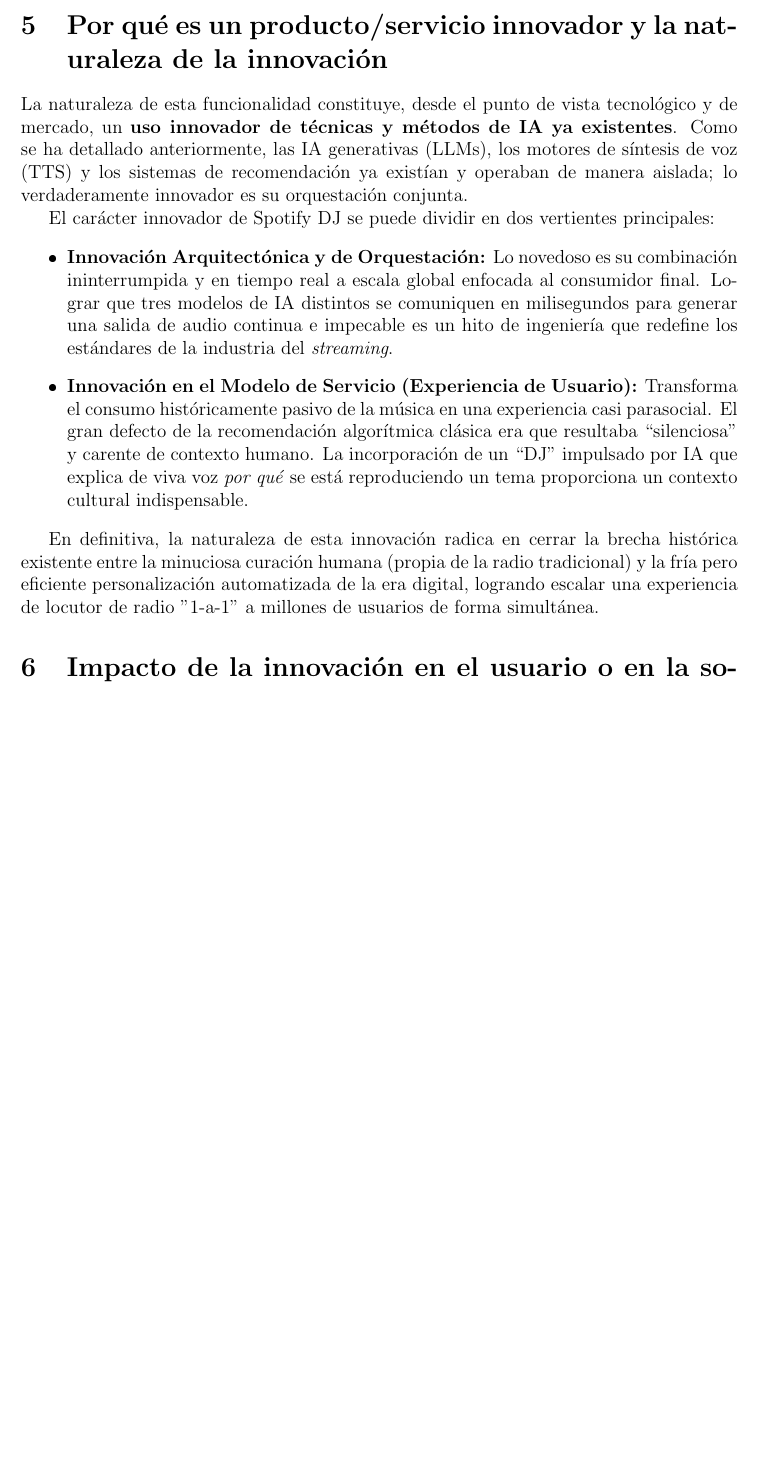
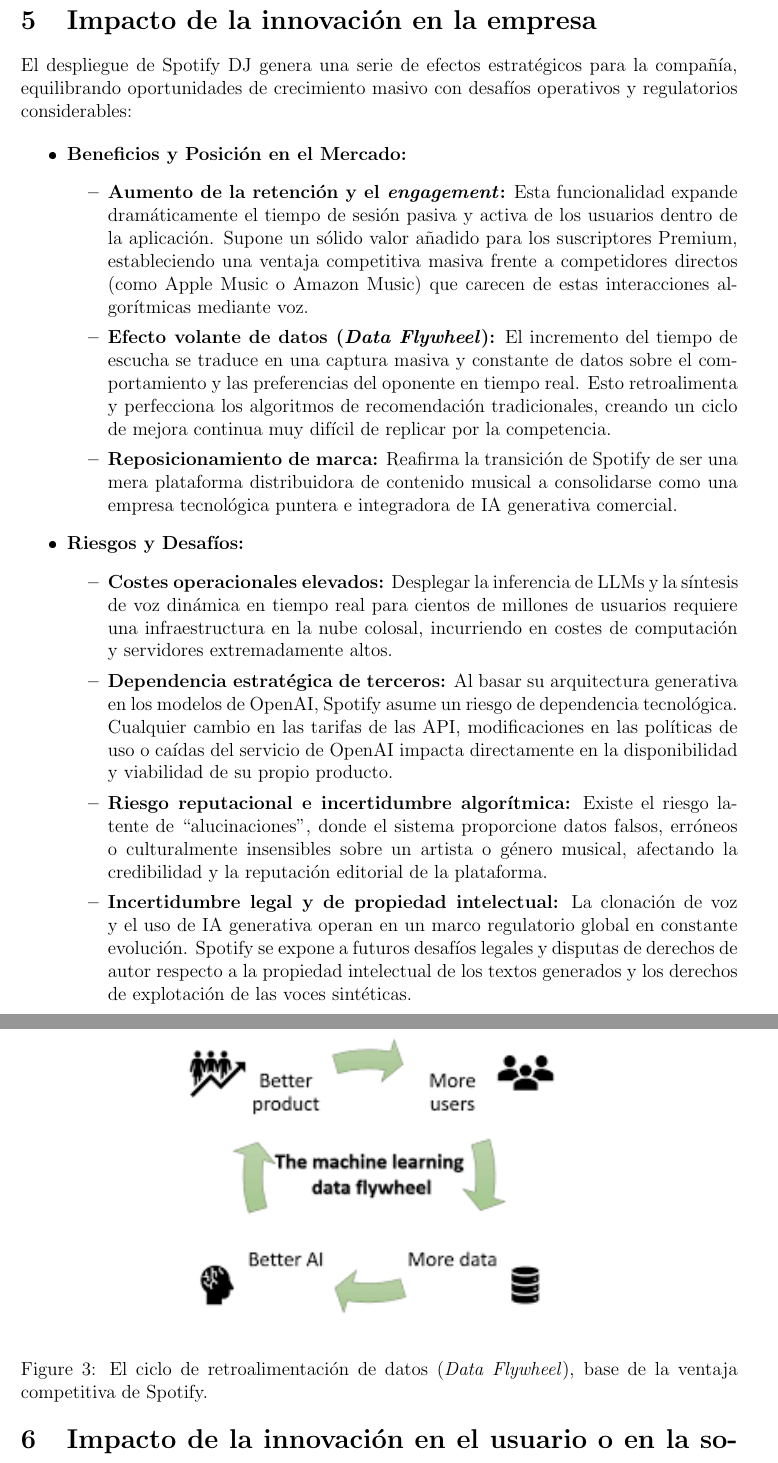
Before and after one commit to santiagofernandezaragon/IA_TI, a LaTeX document (treball_innovacio_spotify_dj.tex): part of page 5 of 7 before the commit and two parts of pages 6 and 7 of 8 after it, the two joined at a grey line, cut at the place of the change, the shorter picture padded with empty space. The pictures show the PDF file treball_innovacio_spotify_dj.pdf that the author committed with the source.

Commit message:
actualitzacions TI

```diff
--- a/treball_innovacio_spotify_dj.tex
+++ b/treball_innovacio_spotify_dj.tex
@@ -30 +32,3 @@
+    \label{fig:spotify_dj}
+\end{figure}
 
@@ -41,8 +51,13 @@
+    \centering
+    \includegraphics[width=0.8\textwidth]{TI-2.png}
+    \caption{Ejemplo de arquitectura de Filtrado Colaborativo mediante la vectorización de usuarios y canciones.}
+    \label{fig:collab_filtering}
+\end{figure}
 
 \section{Descripción de cómo han sido utilizadas/adaptadas las técnicas para la innovación}
 La innovación de Spotify DJ reside en el cauce (\textit{pipeline}) que conecta y adapta estas tecnologías para que actúen en tiempo real de forma interdependiente.
 
 En primer lugar, el sistema de recomendación no genera una lista estática, sino que analiza metadatos avanzados (como el ritmo o BPM, los géneros musicales y el \textit{mood} o estado de ánimo de los temas habituales del usuario) para estructurar las canciones en ``bloques'' temáticos en tiempo real (por ejemplo, ``tus descubrimientos de 2018'' o ``novedades de indie pop'').
 
-Una vez definidos los bloques, entran en juego los LLMs . La adaptación de estos modelos no se limita a una generación libre de texto, sino que sigue una arquitectura inspirada en los sistemas de generación aumentada por recuperación (\textit{Retrieval-Augmented Generation} o RAG). El sistema inyecta datos curados dinámicamente por los equipos editoriales (expertos musicales humanos que documentan anécdotas o datos relevantes sobre artistas) y los cruza con el historial específico de escucha del usuario. El LLM es adaptado mediante \textit{prompt engineering} sistemático y \textit{fine-tuning} para redactar, en milisegundos, un guion corto que introduce el bloque musical. Esta inyección estricta de contexto actúa como un filtro que reduce drásticamente el riesgo de invención de datos falsos (\textit{alucinaciones}) por parte del modelo.
+Una vez definidos los bloques, entran en juego los LLMs. La adaptación de estos modelos no se limita a una generación libre de texto, sino que sigue una arquitectura inspirada en los sistemas de generación aumentada por recuperación (\textit{Retrieval-Augmented Generation} o RAG). El sistema inyecta datos curados dinámicamente por los equipos editoriales (expertos musicales humanos que documentan anécdotas o datos relevantes sobre artistas) y los cruza con el historial específico de escucha del usuario. El LLM es adaptado mediante \textit{prompt engineering} sistemático y \textit{fine-tuning} para redactar, en milisegundos, un guion corto que introduce el bloque musical. Esta inyección estricta de contexto actúa como un filtro que reduce drásticamente el riesgo de invención de datos falsos (\textit{alucinaciones}) por parte del modelo.
 
@@ -50,19 +65,5 @@
 
 \section{Por qué es un producto/servicio innovador y la naturaleza de la innovación}
-
-La naturaleza de esta funcionalidad constituye, desde el punto de vista tecnológico y de mercado, un \textbf{uso innovador de técnicas y métodos de IA ya existentes}. Como se ha detallado anteriormente, las IA generativas (LLMs), los motores de síntesis de voz (TTS) y los sistemas de recomendación ya existían y operaban de manera aislada; lo verdaderamente innovador es su orquestación conjunta.
-
-El carácter innovador de Spotify DJ se puede dividir en dos vertientes principales:
-
-\begin{itemize}
-    \item \textbf{Innovación Arquitectónica y de Orquestación:} Lo novedoso es su combinación ininterrumpida y en tiempo real a escala global enfocada al consumidor final. Lograr que tres modelos de IA distintos se comuniquen en milisegundos para generar una salida de audio continua e impecable es un hito de ingeniería que redefine los estándares de la industria del \textit{streaming}.
-
-    \item \textbf{Innovación en el Modelo de Servicio (Experiencia de Usuario):} Transforma el consumo históricamente pasivo de la música en una experiencia casi parasocial. El gran defecto de la recomendación algorítmica clásica era que resultaba ``silenciosa'' y carente de contexto humano. La incorporación de un ``DJ'' impulsado por IA que explica de viva voz \textit{por qué} se está reproduciendo un tema proporciona un contexto cultural indispensable.
-\end{itemize}
-
-En definitiva, la naturaleza de esta innovación radica en cerrar la brecha histórica existente entre la minuciosa curación humana (propia de la radio tradicional) y la fría pero eficiente personalización automatizada de la era digital, logrando escalar una experiencia de locutor de radio "1-a-1" a millones de usuarios de forma simultánea.
-\section{Por qué es un producto/servicio innovador y la naturaleza de la innovación}
-
 La naturaleza de esta funcionalidad constituye, desde el punto de vista tecnológico y de mercado, un \textbf{uso innovador de técnicas y métodos de IA ya existentes}. Como se ha detallado anteriormente, las IA generativas (LLMs), los motores de síntesis de voz (TTS) y los sistemas de recomendación ya existían y operaban de manera aislada; lo verdaderamente innovador es su orquestación conjunta.
 
 El carácter innovador de Spotify DJ se puede dividir en dos vertientes principales:
@@ -75,8 +76,34 @@
 
 En definitiva, la naturaleza de esta innovación radica en cerrar la brecha histórica existente entre la minuciosa curación humana (propia de la radio tradicional) y la fría pero eficiente personalización automatizada de la era digital, logrando escalar una experiencia de locutor de radio "1-a-1" a millones de usuarios de forma simultánea.
 
+\section{Impacto de la innovación en la empresa}
+El despliegue de Spotify DJ genera una serie de efectos estratégicos para la compañía, equilibrando oportunidades de crecimiento masivo con desafíos operativos y regulatorios considerables:
+
+\begin{itemize}
+    \item \textbf{Beneficios y Posición en el Mercado:}
+    \begin{itemize}
+        \item \textbf{Aumento de la retención y el \textit{engagement}:} Esta funcionalidad expande dramáticamente el tiempo de sesión pasiva y activa de los usuarios dentro de la aplicación. Supone un sólido valor añadido para los suscriptores Premium, estableciendo una ventaja competitiva masiva frente a competidores directos (como Apple Music o Amazon Music) que carecen de estas interacciones algorítmicas mediante voz.
+        \item \textbf{Efecto volante de datos (\textit{Data Flywheel}):} El incremento del tiempo de escucha se traduce en una captura masiva y constante de datos sobre el comportamiento y las preferencias del oponente en tiempo real. Esto retroalimenta y perfecciona los algoritmos de recomendación tradicionales, creando un ciclo de mejora continua muy difícil de replicar por la competencia.
+        \item \textbf{Reposicionamiento de marca:} Reafirma la transición de Spotify de ser una mera plataforma distribuidora de contenido musical a consolidarse como una empresa tecnológica puntera e integradora de IA generativa comercial.
+    \end{itemize}
+
+    \item \textbf{Riesgos y Desafíos:}
+    \begin{itemize}
+        \item \textbf{Costes operacionales elevados:} Desplegar la inferencia de LLMs y la síntesis de voz dinámica en tiempo real para cientos de millones de usuarios requiere una infraestructura en la nube colosal, incurriendo en costes de computación y servidores extremadamente altos.
+        \item \textbf{Dependencia estratégica de terceros:} Al basar su arquitectura generativa en los modelos de OpenAI, Spotify asume un riesgo de dependencia tecnológica. Cualquier cambio en las tarifas de las API, modificaciones en las políticas de uso o caídas del servicio de OpenAI impacta directamente en la disponibilidad y viabilidad de su propio producto.
+        \item \textbf{Riesgo reputacional e incertidumbre algorítmica:} Existe el riesgo latente de ``alucinaciones'', donde el sistema proporcione datos falsos, erróneos o culturalmente insensibles sobre un artista o género musical, afectando la credibilidad y la reputación editorial de la plataforma.
+        \item \textbf{Incertidumbre legal y de propiedad intelectual:} La clonación de voz y el uso de IA generativa operan en un marco regulatorio global en constante evolución. Spotify se expone a futuros desafíos legales y disputas de derechos de autor respecto a la propiedad intelectual de los textos generados y los derechos de explotación de las voces sintéticas.
+    \end{itemize}
+\end{itemize}
+
+\begin{figure}[htbp]
+    \centering
+    \includegraphics[width=0.6\textwidth]{TI-3.png}
+    \caption{El ciclo de retroalimentación de datos (\textit{Data Flywheel}), base de la ventaja competitiva de Spotify.}
+    \label{fig:data_flywheel}
+\end{figure}
+
 \section{Impacto de la innovación en el usuario o en la sociedad}
-
 La introducción de un guía musical guiado por Inteligencia Artificial de forma masiva no solo transforma los hábitos de consumo, sino que también genera implicaciones éticas, sociales y psicológicas profundas:
 
 \begin{itemize}
```
Also changed, not shown: TI-1.png (added), TI-2.png (added), TI-3.png (added), treball_innovacio_spotify_dj.pdf, treball_innovacio_spotify_dj.tex (20 more changed lines), 4 other files.
